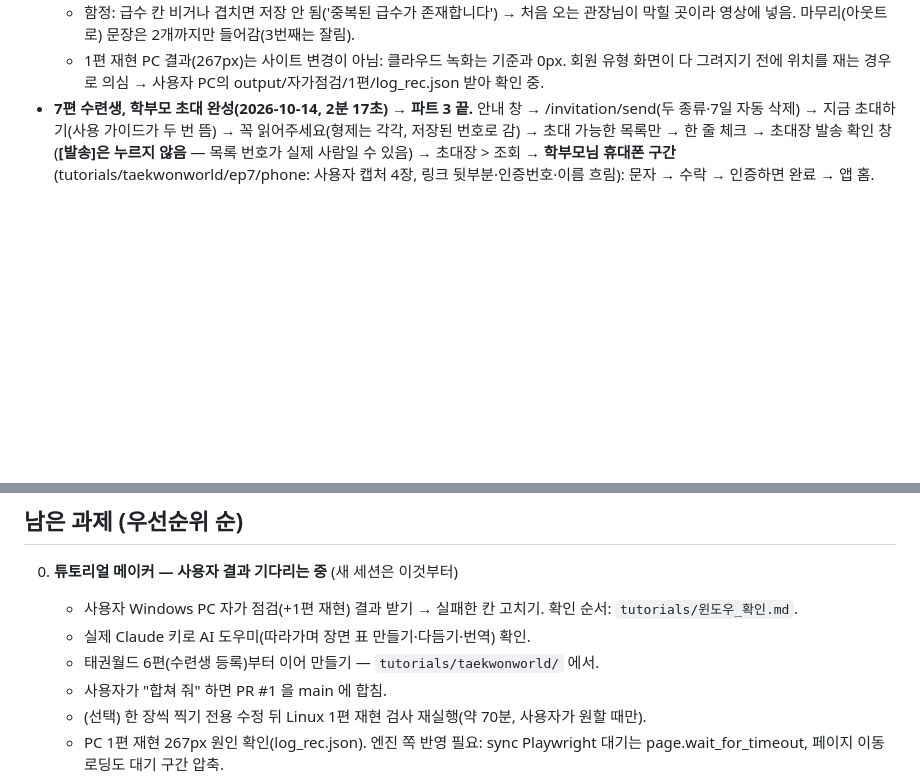
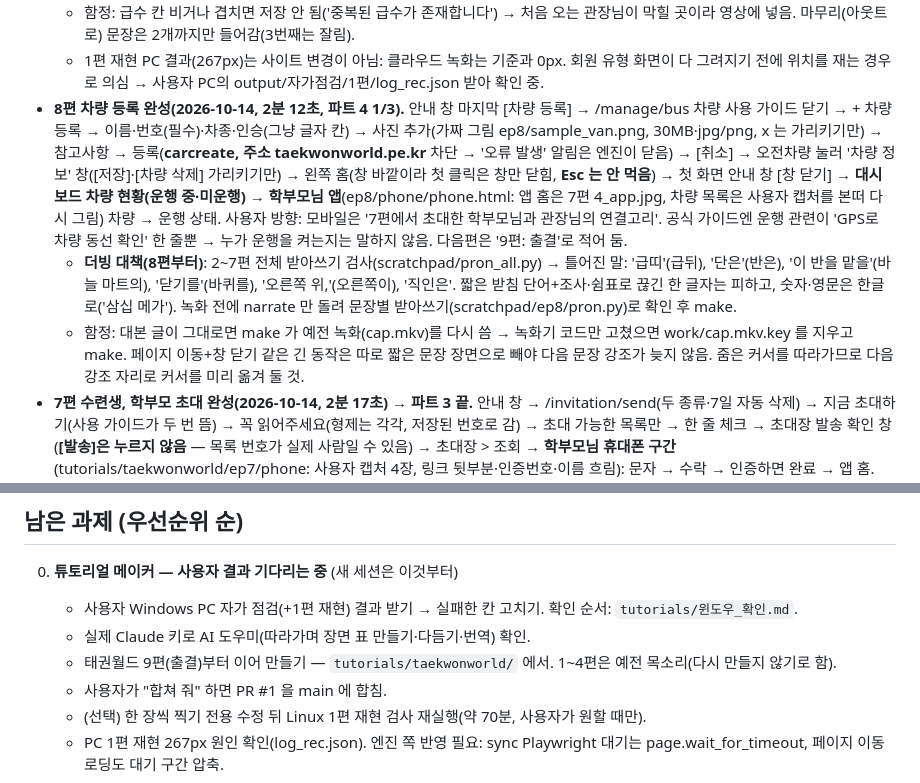
Before and after one commit to BobFunding/success, a Markdown page: memory.md, 2 parts joined by grey strips. Rendered like a GitHub page; blank space fills up the shorter version.

Commit message:
memory: 태권월드 8편 완성, 더빙 대책(발음 검사 결과·문장 규칙), 녹화 재사용 함정
Co-Authored-By: Claude Opus 5.5 <noreply@anthropic.com>
Claude-Session: https://claude.ai/code/session_01UxopLsqMtRyDLFPr3412xx

```diff
--- a/memory.md
+++ b/memory.md
@@ -269,6 +269,9 @@
 - **4편 급띠 체계 맞추기 완성(2026-10-13, 94초) → 파트 2 끝.** 안내 창 [급띠 체계 맞추기] → 사용 가이드 [닫기] → 목록·메뉴 → [수정하기] → [공식 급띠체계로 변경] 보여 주기만 → 초록띠 [+] → '초파띠' 2선 초록·파랑 → 위쪽 급수 하나씩 올리기 → 저장하기(levelinfoupdate 차단). scratchpad/ep4.
   - 함정: 급수 칸 비거나 겹치면 저장 안 됨('중복된 급수가 존재합니다') → 처음 오는 관장님이 막힐 곳이라 영상에 넣음. 마무리(아웃트로) 문장은 2개까지만 들어감(3번째는 잘림).
   - 1편 재현 PC 결과(267px)는 사이트 변경이 아님: 클라우드 녹화는 기준과 0px. 회원 유형 화면이 다 그려지기 전에 위치를 재는 경우로 의심 → 사용자 PC의 output/자가점검/1편/log_rec.json 받아 확인 중.
+- **8편 차량 등록 완성(2026-10-14, 2분 12초, 파트 4 1/3).** 안내 창 마지막 [차량 등록] → /manage/bus 차량 사용 가이드 닫기 → + 차량 등록 → 이름·번호(필수)·차종·인승(그냥 글자 칸) → 사진 추가(가짜 그림 ep8/sample_van.png, 30MB·jpg/png, x 는 가리키기만) → 참고사항 → 등록(**carcreate, 주소 taekwonworld.pe.kr** 차단 → '오류 발생' 알림은 엔진이 닫음) → [취소] → 오전차량 눌러 '차량 정보' 창([저장]·[차량 삭제] 가리키기만) → 왼쪽 홈(창 바깥이라 첫 클릭은 창만 닫힘, **Esc 는 안 먹음**) → 첫 화면 안내 창 [창 닫기] → **대시보드 차량 현황(운행 중·미운행)** → **학부모님 앱**(ep8/phone/phone.html: 앱 홈은 7편 4_app.jpg, 차량 목록은 사용자 캡처를 본떠 다시 그림) 차량 → 운행 상태. 사용자 방향: 모바일은 '7편에서 초대한 학부모님과 관장님의 연결고리'. 공식 가이드엔 운행 관련이 'GPS로 차량 동선 확인' 한 줄뿐 → 누가 운행을 켜는지는 말하지 않음. 다음편은 '9편: 출결'로 적어 둠.
+  - **더빙 대책(8편부터)**: 2~7편 전체 받아쓰기 검사(scratchpad/pron_all.py) → 틀어진 말: '급띠'(급뒤), '단은'(반은), '이 반을 맡을'(바늘 마트의), '닫기를'(바퀴를), '오른쪽 위,'(오른쪽이), '직인은'. 짧은 받침 단어+조사·쉼표로 끊긴 한 글자는 피하고, 숫자·영문은 한글로('삼십 메가'). 녹화 전에 narrate 만 돌려 문장별 받아쓰기(scratchpad/ep8/pron.py)로 확인 후 make.
+  - 함정: 대본 글이 그대로면 make 가 예전 녹화(cap.mkv)를 다시 씀 → 녹화기 코드만 고쳤으면 work/cap.mkv.key 를 지우고 make. 페이지 이동+창 닫기 같은 긴 동작은 따로 짧은 문장 장면으로 빼야 다음 문장 강조가 늦지 않음. 줌은 커서를 따라가므로 다음 강조 자리로 커서를 미리 옮겨 둘 것.
 - **7편 수련생, 학부모 초대 완성(2026-10-14, 2분 17초) → 파트 3 끝.** 안내 창 → /invitation/send(두 종류·7일 자동 삭제) → 지금 초대하기(사용 가이드가 두 번 뜸) → 꼭 읽어주세요(형제는 각각, 저장된 번호로 감) → 초대 가능한 목록만 → 한 줄 체크 → 초대장 발송 확인 창(**[발송]은 누르지 않음** — 목록 번호가 실제 사람일 수 있음) → 초대장 > 조회 → **학부모님 휴대폰 구간**(tutorials/taekwonworld/ep7/phone: 사용자 캡처 4장, 링크 뒷부분·인증번호·이름 흐림): 문자 → 수락 → 인증하면 완료 → 앱 홈.
   - 사이트 코드 확인: 앱 다운로드 버튼은 **처음 가입하는 경우에만** 완료 화면에 나오고, 안드로이드→플레이 스토어, 아이폰→앱 스토어, PC→홈. 'iphone'/'android' 글자로만 구분해서 아이패드·일부 태블릿은 버튼이 안 먹을 수 있음(개발팀 전달 거리, 실기기 미확인).
   - 자막 한 줄이 너무 길면 화면 밖으로 잘림(엔진이 줄바꿈 안 함) → 45자 안팎으로 나눌 것.
@@ -290,7 +293,7 @@
 0. **튜토리얼 메이커 — 사용자 결과 기다리는 중** (새 세션은 이것부터)
    - 사용자 Windows PC 자가 점검(+1편 재현) 결과 받기 → 실패한 칸 고치기. 확인 순서: `tutorials/윈도우_확인.md`.
    - 실제 Claude 키로 AI 도우미(따라가며 장면 표 만들기·다듬기·번역) 확인.
-   - 태권월드 6편(수련생 등록)부터 이어 만들기 — `tutorials/taekwonworld/` 에서.
+   - 태권월드 9편(출결)부터 이어 만들기 — `tutorials/taekwonworld/` 에서. 1~4편은 예전 목소리(다시 만들지 않기로 함).
    - 사용자가 "합쳐 줘" 하면 PR #1 을 main 에 합침.
    - (선택) 한 장씩 찍기 전용 수정 뒤 Linux 1편 재현 검사 재실행(약 70분, 사용자가 원할 때만).
    - PC 1편 재현 267px 원인 확인(log_rec.json). 엔진 쪽 반영 필요: sync Playwright 대기는 page.wait_for_timeout, 페이지 이동 로딩도 대기 구간 압축.
```
